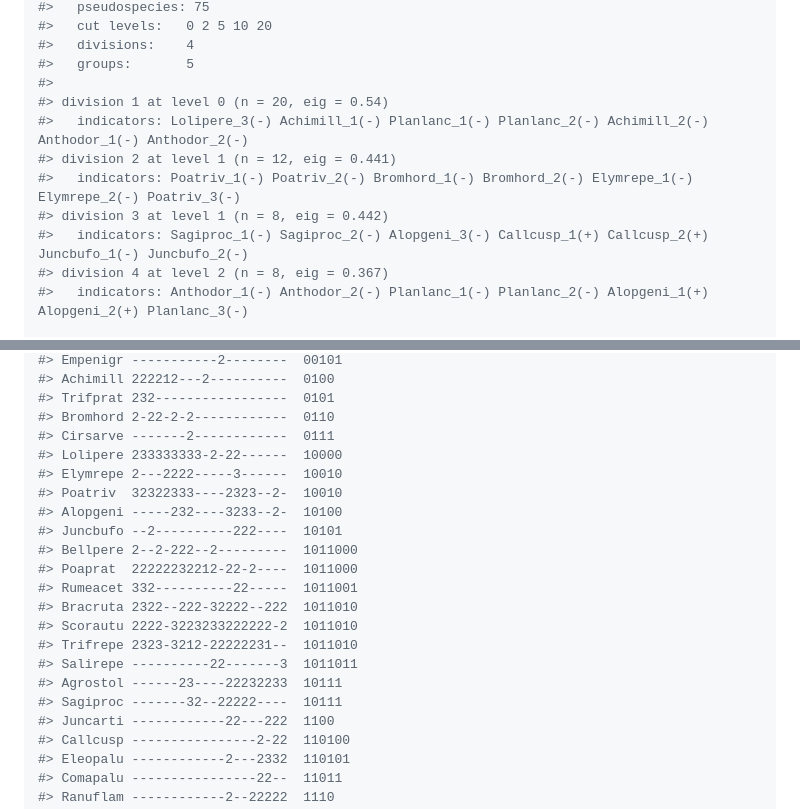
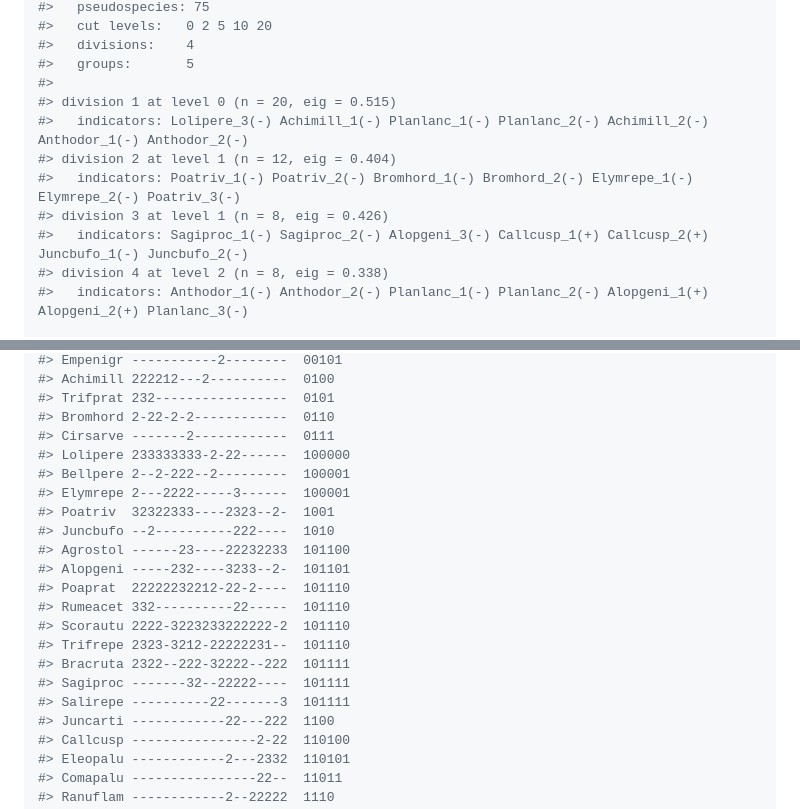
Before and after one commit to matutosi/ecan, a Markdown page: README.md, 2 parts joined by grey strips. GitHub-like rendering.

Commit message:
docs(readme): build_readme() で README.md を再生成する
生成物のみ．重み下げを既定にしたことで固有値の表示が変わる．

```diff
--- a/README.md
+++ b/README.md
@@ -369,13 +369,13 @@ tw
 #>   divisions:    4
 #>   groups:       5
 #>
-#> division 1 at level 0 (n = 20, eig = 0.54)
+#> division 1 at level 0 (n = 20, eig = 0.515)
 #>   indicators: Lolipere_3(-) Achimill_1(-) Planlanc_1(-) Planlanc_2(-) Achimill_2(-) Anthodor_1(-) Anthodor_2(-)
-#> division 2 at level 1 (n = 12, eig = 0.441)
+#> division 2 at level 1 (n = 12, eig = 0.404)
 #>   indicators: Poatriv_1(-) Poatriv_2(-) Bromhord_1(-) Bromhord_2(-) Elymrepe_1(-) Elymrepe_2(-) Poatriv_3(-)
-#> division 3 at level 1 (n = 8, eig = 0.442)
+#> division 3 at level 1 (n = 8, eig = 0.426)
 #>   indicators: Sagiproc_1(-) Sagiproc_2(-) Alopgeni_3(-) Callcusp_1(+) Callcusp_2(+) Juncbufo_1(-) Juncbufo_2(-)
-#> division 4 at level 2 (n = 8, eig = 0.367)
+#> division 4 at level 2 (n = 8, eig = 0.338)
 #>   indicators: Anthodor_1(-) Anthodor_2(-) Planlanc_1(-) Planlanc_2(-) Alopgeni_1(+) Alopgeni_2(+) Planlanc_3(-)
 
 head(tw$classification)
@@ -423,20 +423,20 @@ tw_two_way(tw)
 #> Trifprat 232-----------------  0101
 #> Bromhord 2-22-2-2------------  0110
 #> Cirsarve -------2------------  0111
-#> Lolipere 233333333-2-22------  10000
-#> Elymrepe 2---2222-----3------  10010
-#> Poatriv  32322333----2323--2-  10010
-#> Alopgeni -----232----3233--2-  10100
-#> Juncbufo --2----------222----  10101
-#> Bellpere 2--2-222--2---------  1011000
-#> Poaprat  22222232212-22-2----  1011000
-#> Rumeacet 332----------22-----  1011001
-#> Bracruta 2322--222-32222--222  1011010
-#> Scorautu 2222-3223233222222-2  1011010
-#> Trifrepe 2323-3212-22222231--  1011010
-#> Salirepe ----------22-------3  1011011
-#> Agrostol ------23----22232233  10111
-#> Sagiproc -------32--22222----  10111
+#> Lolipere 233333333-2-22------  100000
+#> Bellpere 2--2-222--2---------  100001
+#> Elymrepe 2---2222-----3------  100001
+#> Poatriv  32322333----2323--2-  1001
+#> Juncbufo --2----------222----  1010
+#> Agrostol ------23----22232233  101100
+#> Alopgeni -----232----3233--2-  101101
+#> Poaprat  22222232212-22-2----  101110
+#> Rumeacet 332----------22-----  101110
+#> Scorautu 2222-3223233222222-2  101110
+#> Trifrepe 2323-3212-22222231--  101110
+#> Bracruta 2322--222-32222--222  101111
+#> Sagiproc -------32--22222----  101111
+#> Salirepe ----------22-------3  101111
 #> Juncarti ------------22---222  1100
 #> Callcusp ----------------2-22  110100
 #> Eleopalu ------------2---2332  110101
```
